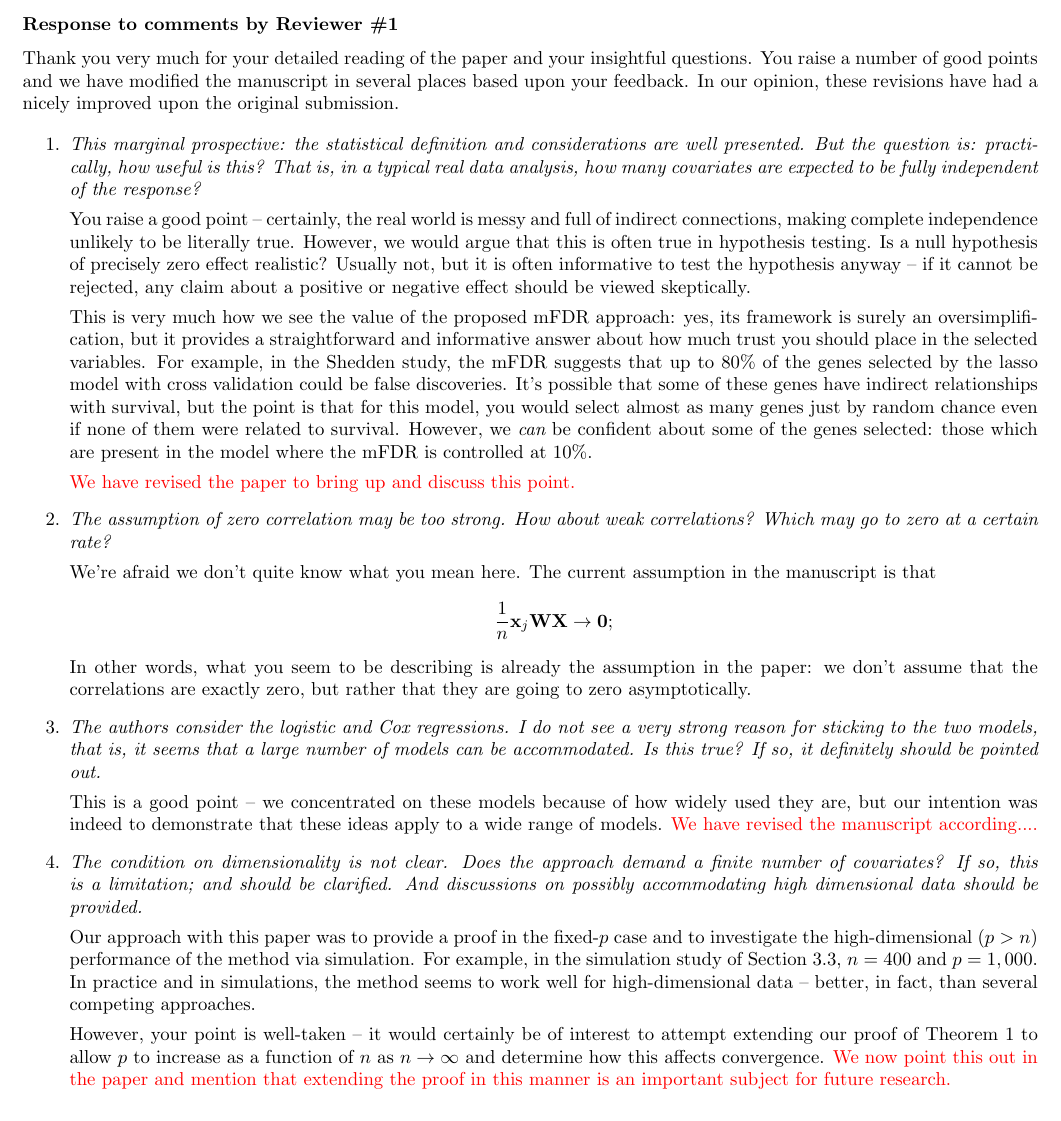
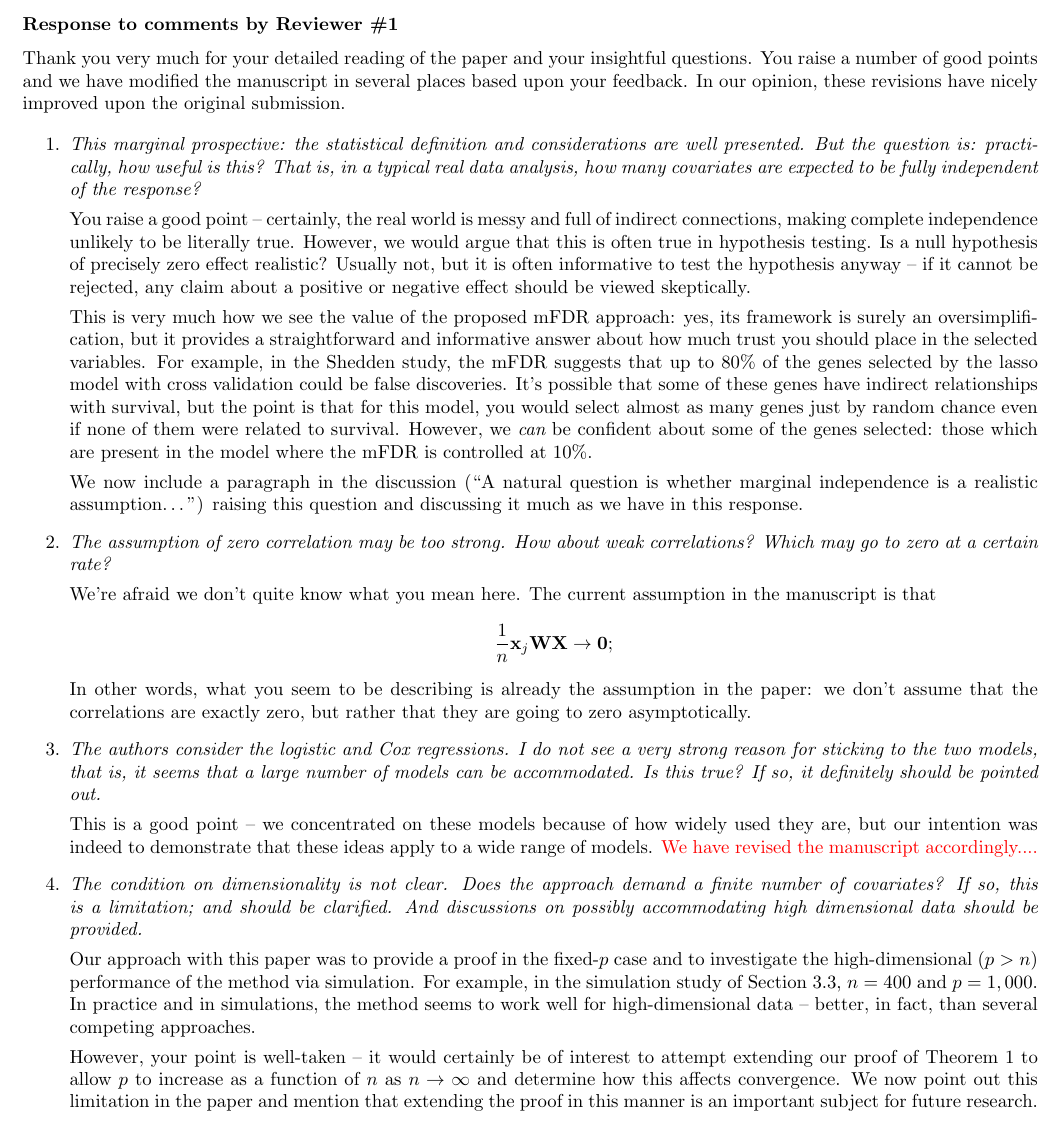
Before and after one commit to pbreheny/mfdr-likelihood-paper, a LaTeX document (v/bimj-2/response/response.tex): part of the page, cut so that both start at the same text. Compiled offline with pdfLaTeX.

Commit message:
Updates to manuscript in response to reviewer

```diff
--- a/v/bimj-2/response/response.tex
+++ b/v/bimj-2/response/response.tex
@@ -10,7 +10,7 @@
 
 \subsubsection*{Response to comments by Reviewer \#1}
 
-Thank you very much for your detailed reading of the paper and your insightful questions. You raise a number of good points and we have modified the manuscript in several places based upon your feedback.  In our opinion, these revisions have had a nicely improved upon the original submission.
+Thank you very much for your detailed reading of the paper and your insightful questions. You raise a number of good points and we have modified the manuscript in several places based upon your feedback.  In our opinion, these revisions have nicely improved upon the original submission.
 
 \begin{enumerate}
 
@@ -20,9 +20,9 @@ Thank you very much for your detailed reading of the paper and your insightful q
 
   This is very much how we see the value of the proposed mFDR approach: yes, its framework is surely an oversimplification, but it provides a straightforward and informative answer about how much trust you should place in the selected variables.  For example, in the Shedden study, the mFDR suggests that up to 80\% of the genes selected by the lasso model with cross validation could be false discoveries.  It's possible that some of these genes have indirect relationships with survival, but the point is that for this model, you would select almost as many genes just by random chance even if none of them were related to survival.  However, we {\em can} be confident about some of the genes selected: those which are present in the model where the mFDR is controlled at 10\%.
 
-  \note{We have revised the paper to bring up and discuss this point.}
+  We now include a paragraph in the discussion (``A natural question is whether marginal independence is a realistic assumption\ldots'') raising this question and discussing it much as we have in this response.
 
-  % NOTE: I can't decide if this should go in or not...nicely written, but I feel like we already make these points in the manuscript.
+  % NOTE: I (PB) cut this paragraph...it is well written, but I feel like we already make these points in the manuscript.
   % Furthermore, in the simulation study of Sec 3.3, which compares mFDR with other existing approaches capable of controlling the false discovery rate of selections made using penalized GLM/Cox models, the mFDR method yields more causally important selections while controlling the false discovery rate, even though it's assumptions are violated in the setup of this simulation.  This simulation also illustrates that mFDR is capable of holding its own against large-scale univariate testing with FDR control, an approach that is quite common in practice.
 
 \item {\em The assumption of zero correlation may be too strong. How about weak correlations? Which may go to zero at a certain rate?}
@@ -35,13 +35,13 @@ Thank you very much for your detailed reading of the paper and your insightful q
 
 \item {\em The authors consider the logistic and Cox regressions. I do not see a very strong reason for sticking to the two models, that is, it seems that a large number of models can be accommodated. Is this true? If so, it definitely should be pointed out.}
 
-  This is a good point -- we concentrated on these models because of how widely used they are, but our intention was indeed to demonstrate that these ideas apply to a wide range of models.  \note{We have revised the manuscript according....}
+  This is a good point -- we concentrated on these models because of how widely used they are, but our intention was indeed to demonstrate that these ideas apply to a wide range of models.  \note{We have revised the manuscript accordingly....}
 
 \item {\em The condition on dimensionality is not clear. Does the approach demand a finite number of covariates? If so, this is a limitation; and should be clarified. And discussions on possibly accommodating high dimensional data should be provided.}
 
   Our approach with this paper was to provide a proof in the fixed-$p$ case and to investigate the high-dimensional ($p>n$) performance of the method via simulation.  For example, in the simulation study of Section~3.3, $n=400$ and $p=1,000$.  In practice and in simulations, the method seems to work well for high-dimensional data -- better, in fact, than several competing approaches.
 
-  However, your point is well-taken -- it would certainly be of interest to attempt extending our proof of Theorem~1 to allow $p$ to increase as a function of $n$ as $n \to \infty$ and determine how this affects convergence.  \note{We now point this out in the paper and mention that extending the proof in this manner is an important subject for future research.}
+  However, your point is well-taken -- it would certainly be of interest to attempt extending our proof of Theorem~1 to allow $p$ to increase as a function of $n$ as $n \to \infty$ and determine how this affects convergence.  We now point out this limitation in the paper and mention that extending the proof in this manner is an important subject for future research.
 
 \end{enumerate}
 
```
Also changed, not shown: main.tex (+6 -4 lines), 1 other file.
